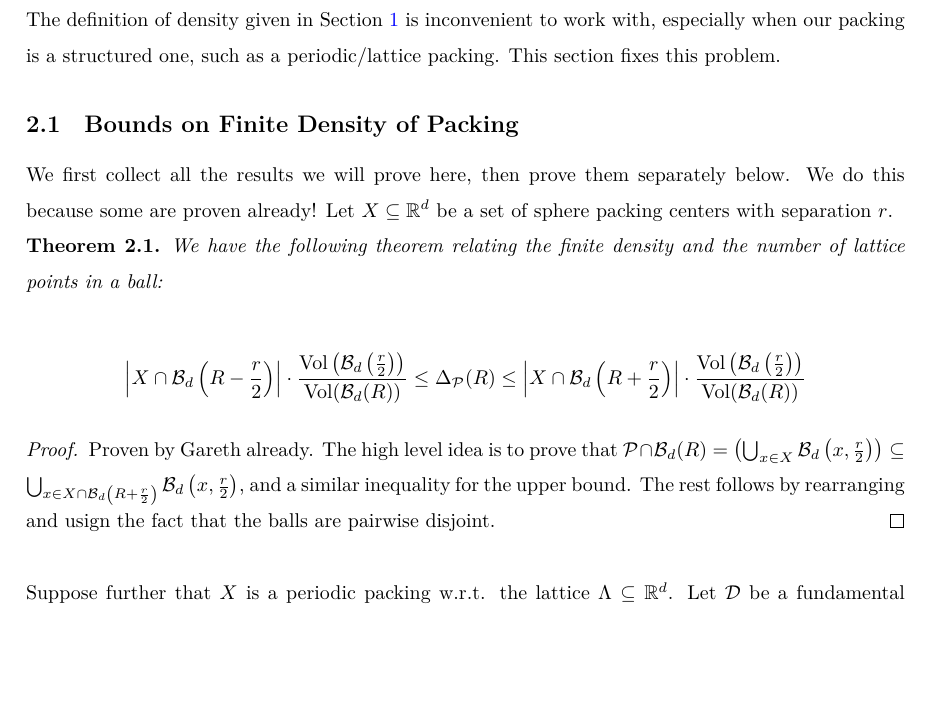
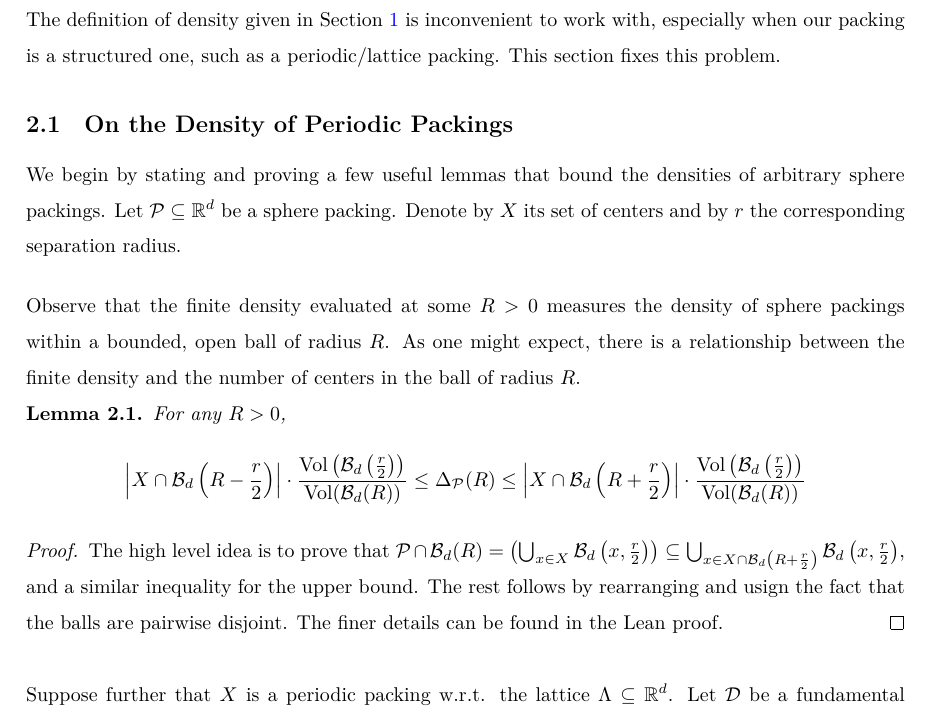
Before and after one commit to thefundamentaltheor3m/Sphere-Packing-Lean, a LaTeX paper (blueprint/src/print.tex, which reads blueprint/src/subsections/packings-density.tex): part of page 8 of 46, cut so that both start at the same text, the shorter picture padded with empty space. Compiled offline with XeLaTeX.

Commit message:
collecting and editing 2.1

```diff
--- a/blueprint/src/subsections/packings-density.tex
+++ b/blueprint/src/subsections/packings-density.tex
@@ -1,18 +1,18 @@
-\subsection{Bounds on Finite Density of Packing}
+\subsection{On the Density of Periodic Packings}
 
-We first collect all the results we will prove here, then prove them separately below. We do this because some are proven already! Let $X \subseteq \R^d$ be a set of sphere packing centers with separation $r$.
+We begin by stating and proving a few useful lemmas that bound the densities of arbitrary sphere packings. Let $\Pa \subseteq \R^d$ be a sphere packing. Denote by $X$ its set of centers and by $r$ the corresponding separation radius.
 
-\begin{theorem}\label{finite-density-bounds}\uses{}\leanok
-  We have the following theorem relating the finite density and the number of lattice points in a ball:
-
+Observe that the finite density evaluated at some $R > 0$ measures the density of sphere packings within a bounded, open ball of radius $R$. As one might expect, there is a relationship between the finite density and the number of centers in the ball of radius $R$.
+\begin{lemma}\label{SpherePacking.finiteDensity_le_ge}\lean{SpherePacking.finiteDensity_le_ge}\uses{SpherePacking.finiteDensity}\leanok
+  For any $R > 0$,
   \[
     \left|X \cap \mathcal{B}_d\left(R - \frac{r}{2}\right)\right| \cdot \frac{\mathrm{Vol}\left(\mathcal{B}_d\left(\frac{r}{2}\right)\right)}{\mathrm{Vol}(\mathcal{B}_d(R))}
     \leq \Delta_{\mathcal{P}}(R)
     \leq \left|X \cap \mathcal{B}_d\left(R + \frac{r}{2}\right)\right| \cdot \frac{\mathrm{Vol}\left(\mathcal{B}_d\left(\frac{r}{2}\right)\right)}{\mathrm{Vol}(\mathcal{B}_d(R))}
   \]
-\end{theorem}
-\begin{proof}
-  Proven by Gareth already. The high level idea is to prove that $\mathcal{P} \cap \mathcal{B}_d(R) = \left(\bigcup_{x \in X} \mathcal{B}_d\left(x, \frac{r}{2}\right)\right) \subseteq \bigcup_{x \in X \cap \mathcal{B}_d\left(R + \frac{r}{2}\right)} \mathcal{B}_d\left(x, \frac{r}{2}\right)$, and a similar inequality for the upper bound. The rest follows by rearranging and usign the fact that the balls are pairwise disjoint.
+\end{lemma}
+\begin{proof}\uses{SpherePacking}\leanok
+  The high level idea is to prove that $\mathcal{P} \cap \mathcal{B}_d(R) = \left(\bigcup_{x \in X} \mathcal{B}_d\left(x, \frac{r}{2}\right)\right) \subseteq \bigcup_{x \in X \cap \mathcal{B}_d\left(R + \frac{r}{2}\right)} \mathcal{B}_d\left(x, \frac{r}{2}\right)$, and a similar inequality for the upper bound. The rest follows by rearranging and usign the fact that the balls are pairwise disjoint. The finer details can be found in the Lean proof.
 \end{proof}
 
 Suppose further that $X$ is a periodic packing w.r.t. the lattice $\Lambda \subseteq \R^d$. Let $\mathcal{D}$ be a fundamental region of $\Lambda$, say the parallelopiped defined in the proof of \cref{exists-bounded-fd}, and let $L$ be the bound on the norm of vectors in $\mathcal{D}$ (see \cref{exists-bounded-fd}).
```
Also changed, not shown: 1 other file.
